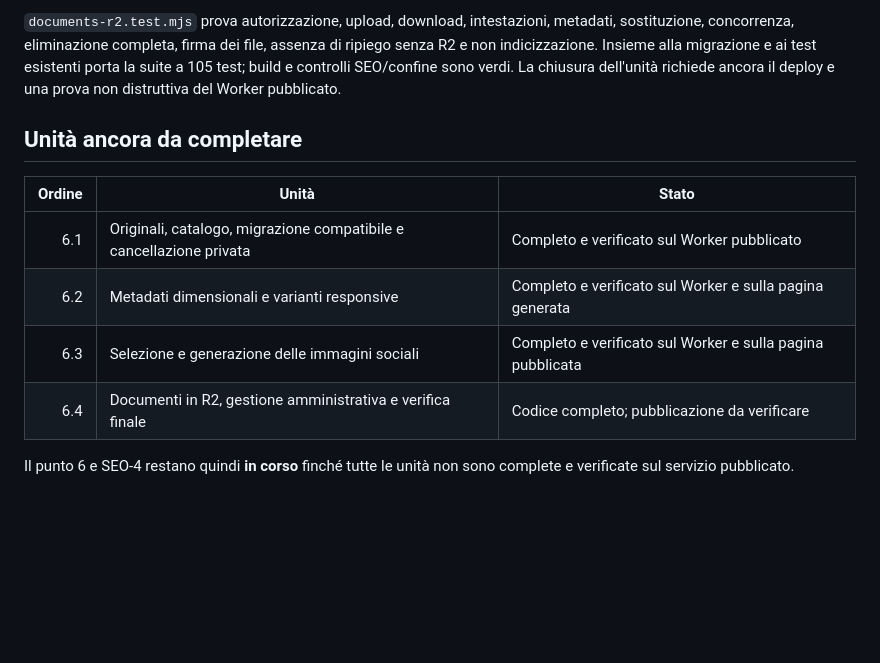
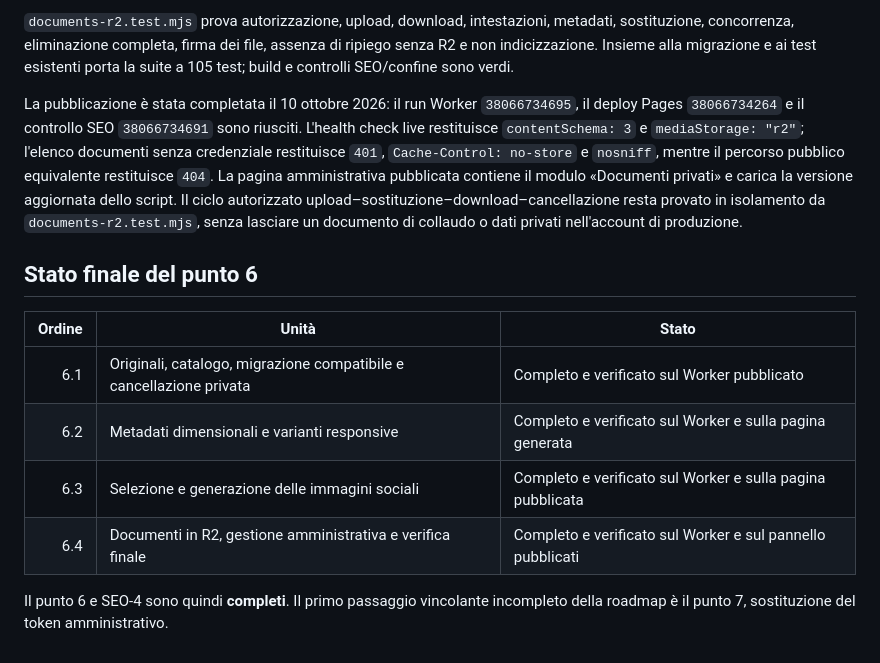
Before and after one commit to anonmrcn-ctrl/anonmrcn-ctrl.github.io, a Markdown page: docs/cms/06-media-r2.md, the part around the change. Rendered like a GitHub page; blank space fills up the shorter version.

Commit message:
Registra la verifica pubblica dei documenti R2

```diff
--- a/docs/cms/06-media-r2.md
+++ b/docs/cms/06-media-r2.md
@@ -208,17 +208,27 @@ anche il principio privacy di cancellazione effettiva.
 metadati, sostituzione, concorrenza, eliminazione completa, firma dei file,
 assenza di ripiego senza R2 e non indicizzazione. Insieme alla migrazione e ai
 test esistenti porta la suite a 105 test; build e controlli SEO/confine sono
-verdi. La chiusura dell'unità richiede ancora il deploy e una prova non
-distruttiva del Worker pubblicato.
+verdi.
 
-## Unità ancora da completare
+La pubblicazione è stata completata il 10 ottobre 2026: il run Worker
+`38066734695`, il deploy Pages `38066734264` e il controllo SEO
+`38066734691` sono riusciti. L'health check live restituisce
+`contentSchema: 3` e `mediaStorage: "r2"`; l'elenco documenti senza credenziale
+restituisce `401`, `Cache-Control: no-store` e `nosniff`, mentre il percorso
+pubblico equivalente restituisce `404`. La pagina amministrativa pubblicata
+contiene il modulo «Documenti privati» e carica la versione aggiornata dello
+script. Il ciclo autorizzato upload–sostituzione–download–cancellazione resta
+provato in isolamento da `documents-r2.test.mjs`, senza lasciare un documento
+di collaudo o dati privati nell'account di produzione.
+
+## Stato finale del punto 6
 
 | Ordine | Unità | Stato |
 |---:|---|---|
 | 6.1 | Originali, catalogo, migrazione compatibile e cancellazione privata | Completo e verificato sul Worker pubblicato |
 | 6.2 | Metadati dimensionali e varianti responsive | Completo e verificato sul Worker e sulla pagina generata |
 | 6.3 | Selezione e generazione delle immagini sociali | Completo e verificato sul Worker e sulla pagina pubblicata |
-| 6.4 | Documenti in R2, gestione amministrativa e verifica finale | Codice completo; pubblicazione da verificare |
+| 6.4 | Documenti in R2, gestione amministrativa e verifica finale | Completo e verificato sul Worker e sul pannello pubblicati |
 
-Il punto 6 e SEO-4 restano quindi **in corso** finché tutte le unità non sono
-complete e verificate sul servizio pubblicato.
+Il punto 6 e SEO-4 sono quindi **completi**. Il primo passaggio vincolante
+incompleto della roadmap è il punto 7, sostituzione del token amministrativo.
```
Also changed, not shown: docs/cms/progress.md (+2 -2 lines).
